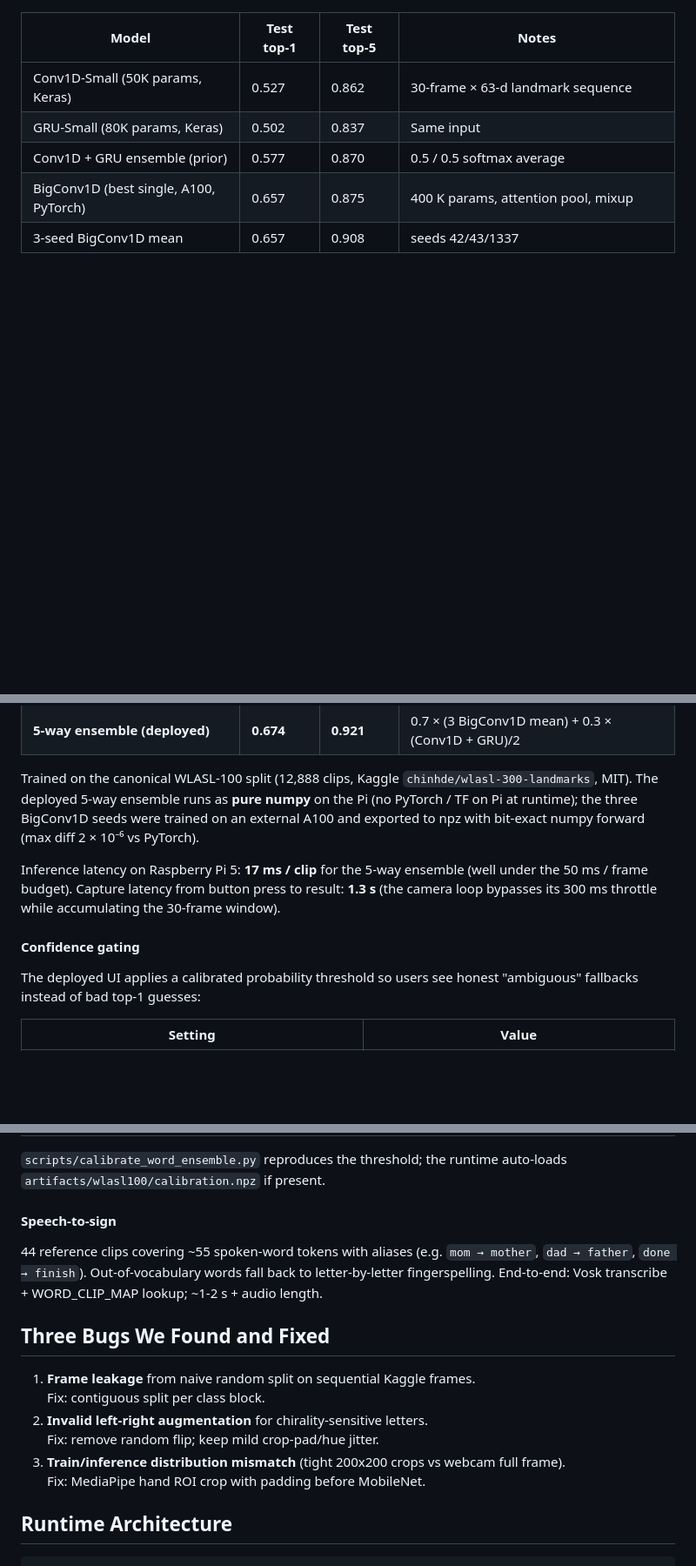
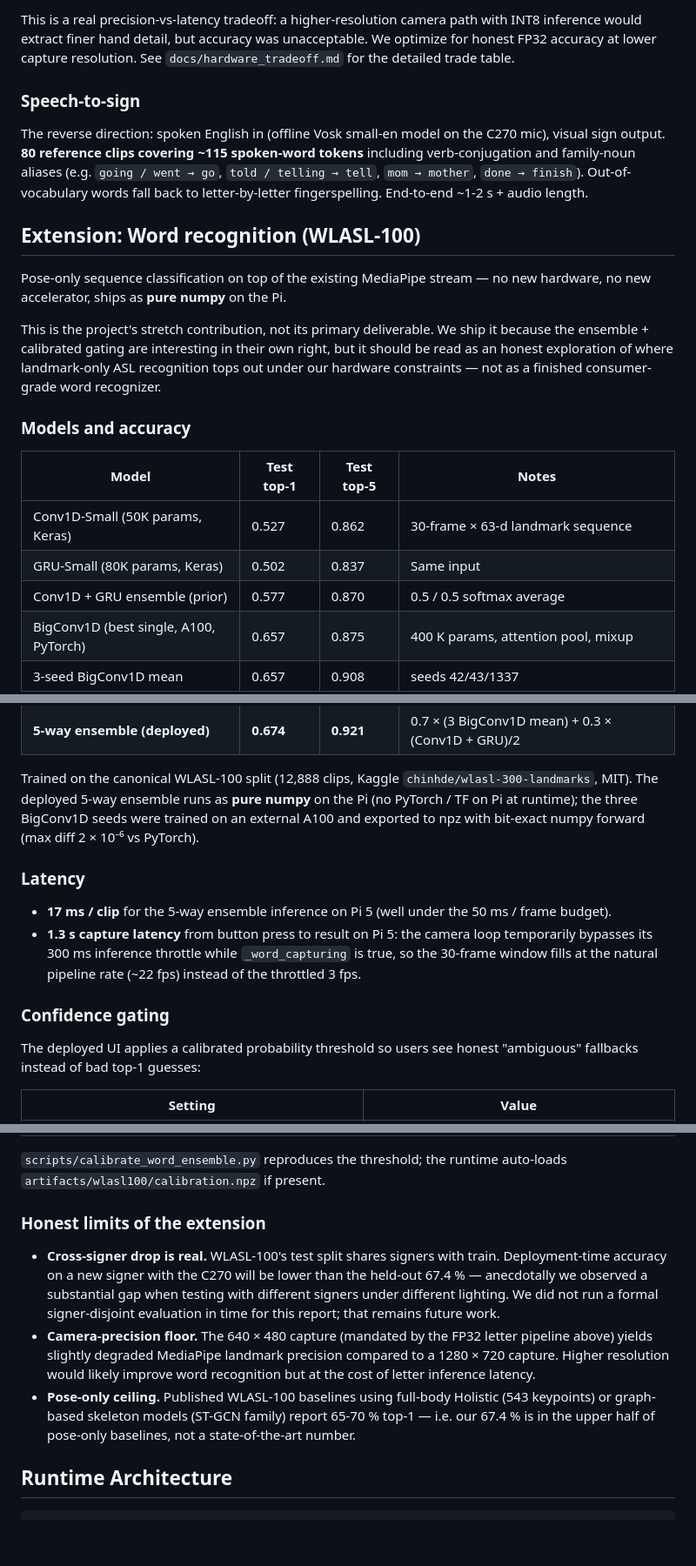
Before and after one commit to yl6079/GestureBridge, a Markdown page: README.md, 3 parts joined by grey strips. Shown at 87% size. Rendered like a GitHub page; blank space fills up the shorter version.

```diff
--- a/README.md
+++ b/README.md
@@ -34,3 +54,16 @@ On Raspberry Pi 5, full hand-present inference is ~37.6 ms mean (10 runs). Frame
+This is a real precision-vs-latency tradeoff: a higher-resolution camera path with INT8 inference would extract finer hand detail, but accuracy was unacceptable. We optimize for honest FP32 accuracy at lower capture resolution. See `docs/hardware_tradeoff.md` for the detailed trade table.
+
+### Speech-to-sign
+
+The reverse direction: spoken English in (offline Vosk small-en model on the C270 mic), visual sign output. **80 reference clips covering ~115 spoken-word tokens** including verb-conjugation and family-noun aliases (e.g. `going / went → go`, `told / telling → tell`, `mom → mother`, `done → finish`). Out-of-vocabulary words fall back to letter-by-letter fingerspelling. End-to-end ~1-2 s + audio length.
+
+## Extension: Word recognition (WLASL-100)
+
+Pose-only sequence classification on top of the existing MediaPipe stream — no new hardware, no new accelerator, ships as **pure numpy** on the Pi.
+
+This is the project's stretch contribution, not its primary deliverable. We ship it because the ensemble + calibrated gating are interesting in their own right, but it should be read as an honest exploration of where landmark-only ASL recognition tops out under our hardware constraints — not as a finished consumer-grade word recognizer.
+
+### Models and accuracy
 
 | Model | Test top-1 | Test top-5 | Notes |
 |---|---|---|---|
@@ -43,9 +76,12 @@ On Raspberry Pi 5, full hand-present inference is ~37.6 ms mean (10 runs). Frame
 
 Trained on the canonical WLASL-100 split (12,888 clips, Kaggle `chinhde/wlasl-300-landmarks`, MIT). The deployed 5-way ensemble runs as **pure numpy** on the Pi (no PyTorch / TF on Pi at runtime); the three BigConv1D seeds were trained on an external A100 and exported to npz with bit-exact numpy forward (max diff 2 × 10⁻⁶ vs PyTorch).
 
-Inference latency on Raspberry Pi 5: **17 ms / clip** for the 5-way ensemble (well under the 50 ms / frame budget). Capture latency from button press to result: **1.3 s** (the camera loop bypasses its 300 ms throttle while accumulating the 30-frame window).
+### Latency
 
-#### Confidence gating
+- **17 ms / clip** for the 5-way ensemble inference on Pi 5 (well under the 50 ms / frame budget).
+- **1.3 s capture latency** from button press to result on Pi 5: the camera loop temporarily bypasses its 300 ms inference throttle while `_word_capturing` is true, so the 30-frame window fills at the natural pipeline rate (~22 fps) instead of the throttled 3 fps.
+
+### Confidence gating
 
 The deployed UI applies a calibrated probability threshold so users see honest "ambiguous" fallbacks instead of bad top-1 guesses:
 
@@ -58,18 +94,11 @@ The deployed UI applies a calibrated probability threshold so users see honest "
 
 `scripts/calibrate_word_ensemble.py` reproduces the threshold; the runtime auto-loads `artifacts/wlasl100/calibration.npz` if present.
 
-#### Speech-to-sign
+### Honest limits of the extension
 
-44 reference clips covering ~55 spoken-word tokens with aliases (e.g. `mom → mother`, `dad → father`, `done → finish`). Out-of-vocabulary words fall back to letter-by-letter fingerspelling. End-to-end: Vosk transcribe + WORD_CLIP_MAP lookup; ~1-2 s + audio length.
-
-## Three Bugs We Found and Fixed
-
-1. **Frame leakage** from naive random split on sequential Kaggle frames.
-   Fix: contiguous split per class block.
-2. **Invalid left-right augmentation** for chirality-sensitive letters.
-   Fix: remove random flip; keep mild crop-pad/hue jitter.
-3. **Train/inference distribution mismatch** (tight 200x200 crops vs webcam full frame).
-   Fix: MediaPipe hand ROI crop with padding before MobileNet.
+- **Cross-signer drop is real.** WLASL-100's test split shares signers with train. Deployment-time accuracy on a new signer with the C270 will be lower than the held-out 67.4 % — anecdotally we observed a substantial gap when testing with different signers under different lighting. We did not run a formal signer-disjoint evaluation in time for this report; that remains future work.
+- **Camera-precision floor.** The 640 × 480 capture (mandated by the FP32 letter pipeline above) yields slightly degraded MediaPipe landmark precision compared to a 1280 × 720 capture. Higher resolution would likely improve word recognition but at the cost of letter inference latency.
+- **Pose-only ceiling.** Published WLASL-100 baselines using full-body Holistic (543 keypoints) or graph-based skeleton models (ST-GCN family) report 65-70 % top-1 — i.e. our 67.4 % is in the upper half of pose-only baselines, not a state-of-the-art number.
 
 ## Runtime Architecture
 
```
Also changed, not shown: other parts of README.md (+32 -12 lines), docs/hardware_tradeoff.md (added, +133 -0 lines).
